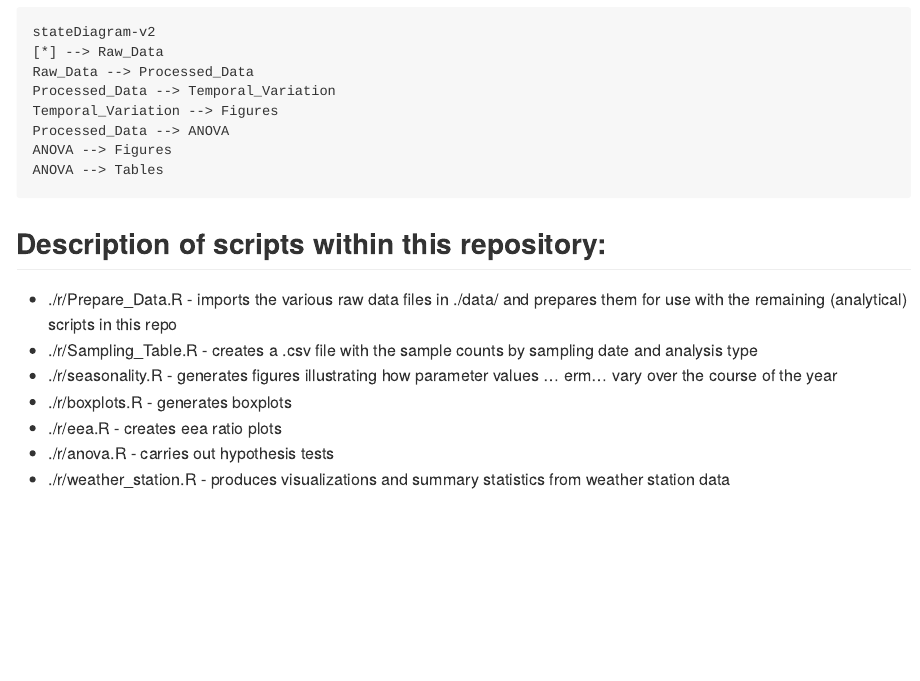
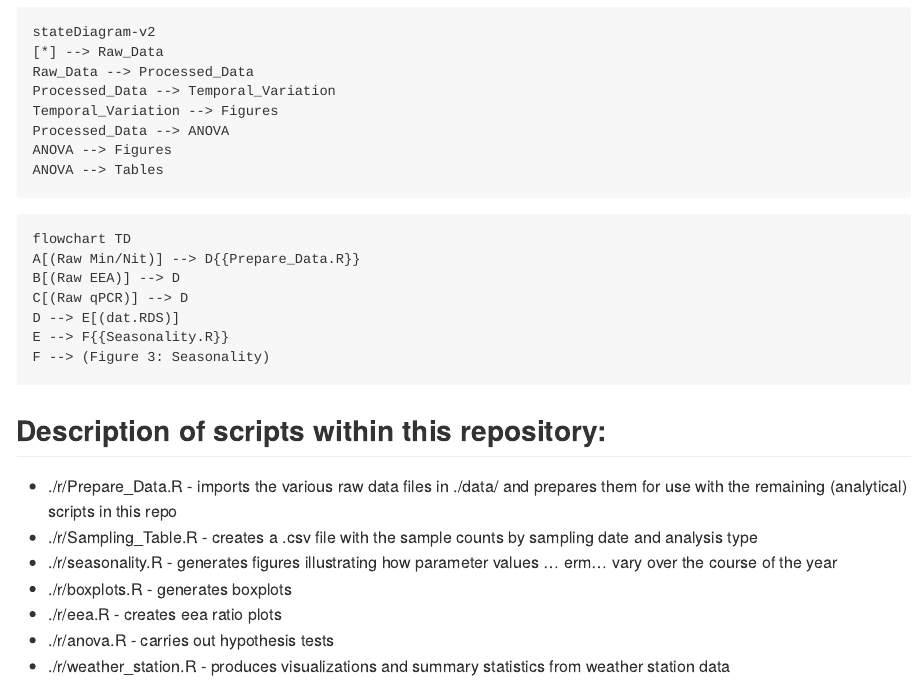
Before and after one commit to JacobRPrice/Stroud_Preserve, an R Markdown document (README.Rmd): the page in a window 1100 px wide, from 210 px down. The pictures show the output file README.md that the author committed with the source, drawn offline in the style of GitHub.

Commit message:
README: try out the flowchart

````diff
--- a/README.Rmd
+++ b/README.Rmd
@@ -31,6 +31,19 @@ Processed_Data --> ANOVA
 ANOVA --> Figures
 ANOVA --> Tables
 ```
+
+<!-- Syntax: -->
+<!-- https://mermaid.js.org/syntax/flowchart.html -->
+```mermaid
+flowchart TD
+A[(Raw Min/Nit)] --> D{{Prepare_Data.R}}
+B[(Raw EEA)] --> D
+C[(Raw qPCR)] --> D
+D --> E[(dat.RDS)]
+E --> F{{Seasonality.R}}
+F --> (Figure 3: Seasonality)
+```
+
 
 ## Description of scripts within this repository:
  * ./r/Prepare_Data.R - imports the various raw data files in ./data/ and prepares them for use with the remaining (analytical) scripts in this repo
````
Also changed, not shown: README.md.
